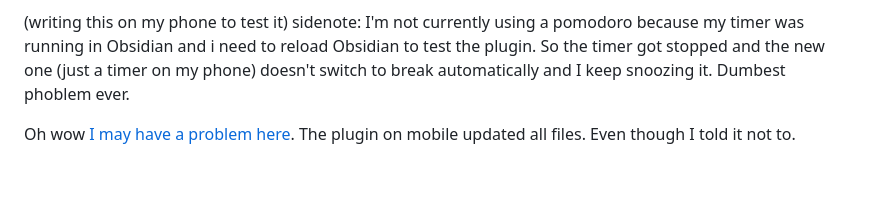
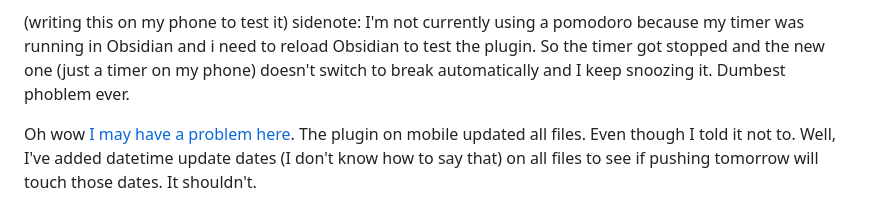
Before and after one commit to snlxnet/snlx.net, a Markdown page: mk-bridge.md, the part around one of its changes. GitHub-like rendering; blank space fills up the shorter version.

Commit message:
bridge: publish multiple files

```diff
--- a/mk-bridge.md
+++ b/mk-bridge.md
@@ -69,4 +69,4 @@ I don't think there's any real way to add metadata to random files (aside from H
 
 (writing this on my phone to test it) sidenote: I'm not currently using a pomodoro because my timer was running in Obsidian and i need to reload Obsidian to test the plugin. So the timer got stopped and the new one (just a timer on my phone) doesn't switch to break automatically and I keep snoozing it. Dumbest phoblem ever.
 
-Oh wow [I may have a problem here](https://github.com/snlxnet/snlx.net/commit/e167d55804da7bf2300e8900026a049ea698fb56). The plugin on mobile updated all files. Even though I told it not to.
+Oh wow [I may have a problem here](https://github.com/snlxnet/snlx.net/commit/e167d55804da7bf2300e8900026a049ea698fb56). The plugin on mobile updated all files. Even though I told it not to. Well, I've added datetime update dates (I don't know how to say that) on all files to see if pushing tomorrow will touch those dates. It shouldn't.
```
Also changed, not shown: other parts of mk-bridge.md (+1 -1 lines).
